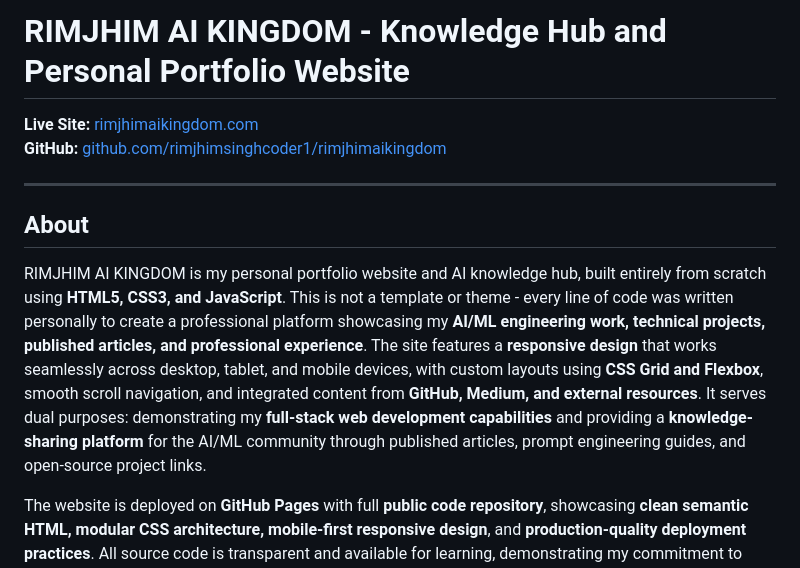
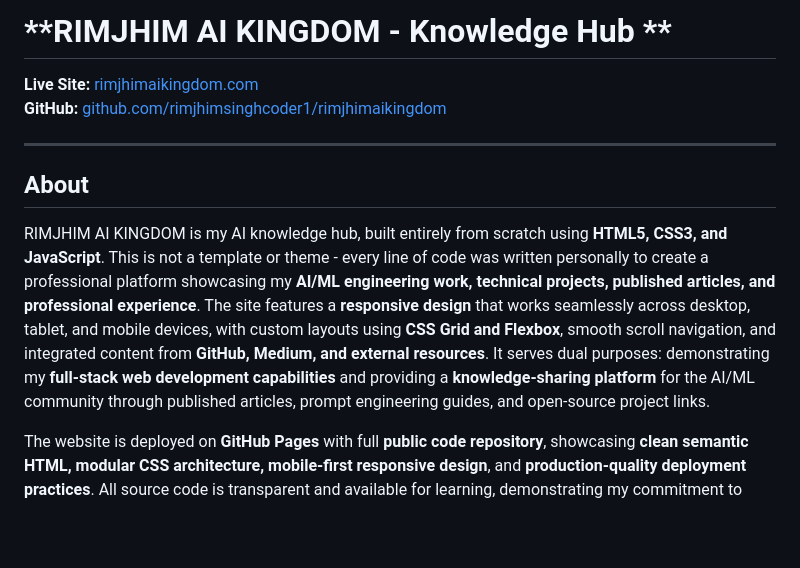
Before and after one commit to rimjhimsinghcoder1/rimjhimaikingdom, a Markdown page: README.md, the part around the change. Rendered like a GitHub page; blank space fills up the shorter version.

Commit message:
Update README title and description
Removed 'Personal Portfolio Website' from the title and adjusted the description accordingly.

```diff
--- a/README.md
+++ b/README.md
@@ -1,6 +1,6 @@
 
 
-# **RIMJHIM AI KINGDOM - Knowledge Hub and Personal Portfolio Website**
+# **RIMJHIM AI KINGDOM - Knowledge Hub **
 
 **Live Site:** [rimjhimaikingdom.com](https://rimjhimaikingdom.com)
 **GitHub:** [github.com/rimjhimsinghcoder1/rimjhimaikingdom](https://github.com/rimjhimsinghcoder1/rimjhimaikingdom)
@@ -9,7 +9,7 @@
 
 ## **About**
 
-RIMJHIM AI KINGDOM is my personal portfolio website and AI knowledge hub, built entirely from scratch using **HTML5, CSS3, and JavaScript**. This is not a template or theme - every line of code was written personally to create a professional platform showcasing my **AI/ML engineering work, technical projects, published articles, and professional experience**. The site features a **responsive design** that works seamlessly across desktop, tablet, and mobile devices, with custom layouts using **CSS Grid and Flexbox**, smooth scroll navigation, and integrated content from **GitHub, Medium, and external resources**. It serves dual purposes: demonstrating my **full-stack web development capabilities** and providing a **knowledge-sharing platform** for the AI/ML community through published articles, prompt engineering guides, and open-source project links.
+RIMJHIM AI KINGDOM is my AI knowledge hub, built entirely from scratch using **HTML5, CSS3, and JavaScript**. This is not a template or theme - every line of code was written personally to create a professional platform showcasing my **AI/ML engineering work, technical projects, published articles, and professional experience**. The site features a **responsive design** that works seamlessly across desktop, tablet, and mobile devices, with custom layouts using **CSS Grid and Flexbox**, smooth scroll navigation, and integrated content from **GitHub, Medium, and external resources**. It serves dual purposes: demonstrating my **full-stack web development capabilities** and providing a **knowledge-sharing platform** for the AI/ML community through published articles, prompt engineering guides, and open-source project links.
 
 The website is deployed on **GitHub Pages** with full **public code repository**, showcasing **clean semantic HTML, modular CSS architecture, mobile-first responsive design**, and **production-quality deployment practices**. All source code is transparent and available for learning, demonstrating my commitment to **open-source principles** and **community contribution**. The site includes sections for professional bio, impact metrics, technical skills, academic background, certifications, AI projects, technical articles, and downloadable resources - providing a comprehensive view of my work as an **AI/ML Engineer with 5+ years of experience** specializing in **LLM optimization, RAG systems, AI agents, and enterprise ML solutions**.
 
```
